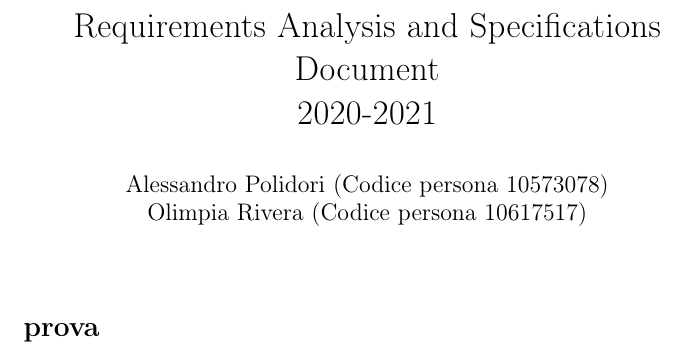
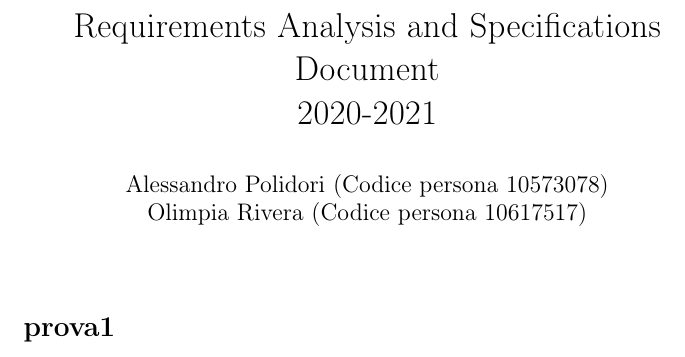
Before and after one commit to olimpiarivera/RiveraPolidori, a LaTeX document (RASD/RASD.tex): part of the page, cut so that both start at the same text. Compiled offline with pdfLaTeX.

Commit message:
commit test

```diff
--- a/RASD/RASD.tex
+++ b/RASD/RASD.tex
@@ -15,7 +15,7 @@
 
 
 
-\renewcommand{\contentsname}{prova}
+\renewcommand{\contentsname}{prova1}
 
 
 \begin{document}
```
Also changed, not shown: RASD/RASD.pdf (added), 5 other files.
